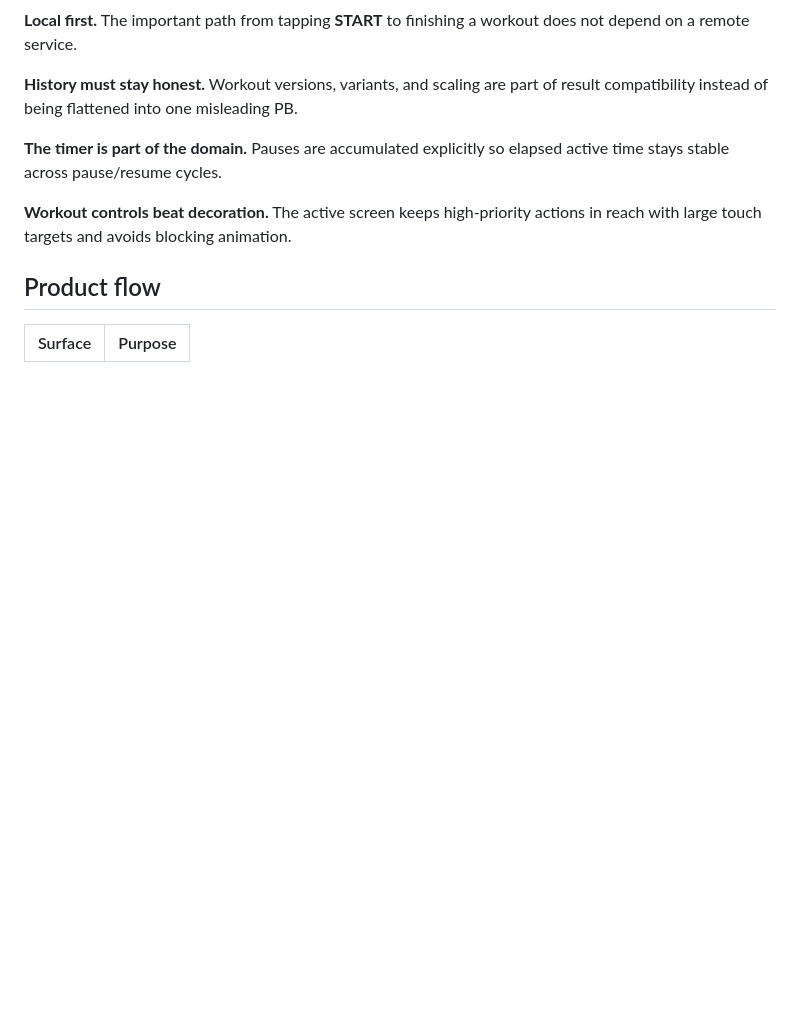
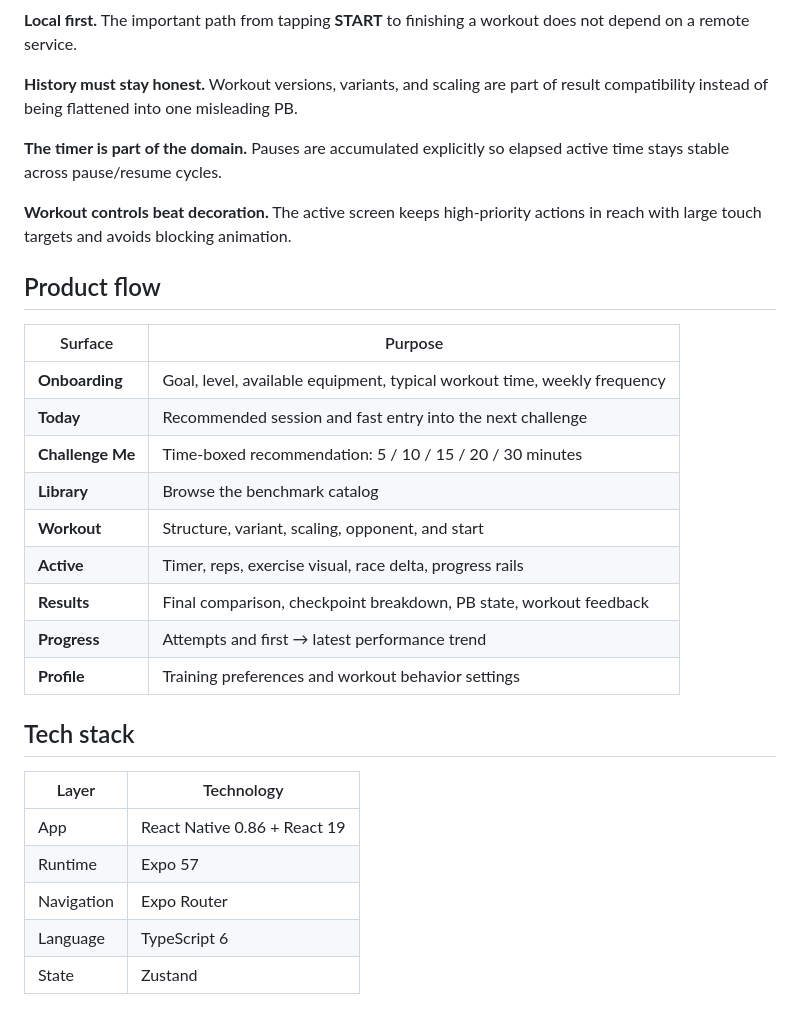
Before and after one commit to sdziupin/Rematch, a Markdown page: README.md, the part around the change. Rendered like a GitHub page; blank space fills up the shorter version.

Commit message:
docs: add architecture

```diff
--- a/README.md
+++ b/README.md
@@ -168,3 +168,22 @@ flowchart TB
 
 | Surface | Purpose |
 |---|---|
+| **Onboarding** | Goal, level, available equipment, typical workout time, weekly frequency |
+| **Today** | Recommended session and fast entry into the next challenge |
+| **Challenge Me** | Time-boxed recommendation: 5 / 10 / 15 / 20 / 30 minutes |
+| **Library** | Browse the benchmark catalog |
+| **Workout** | Structure, variant, scaling, opponent, and start |
+| **Active** | Timer, reps, exercise visual, race delta, progress rails |
+| **Results** | Final comparison, checkpoint breakdown, PB state, workout feedback |
+| **Progress** | Attempts and first → latest performance trend |
+| **Profile** | Training preferences and workout behavior settings |
+
+## Tech stack
+
+| Layer | Technology |
+|---|---|
+| App | React Native 0.86 + React 19 |
+| Runtime | Expo 57 |
+| Navigation | Expo Router |
+| Language | TypeScript 6 |
+| State | Zustand |
```
